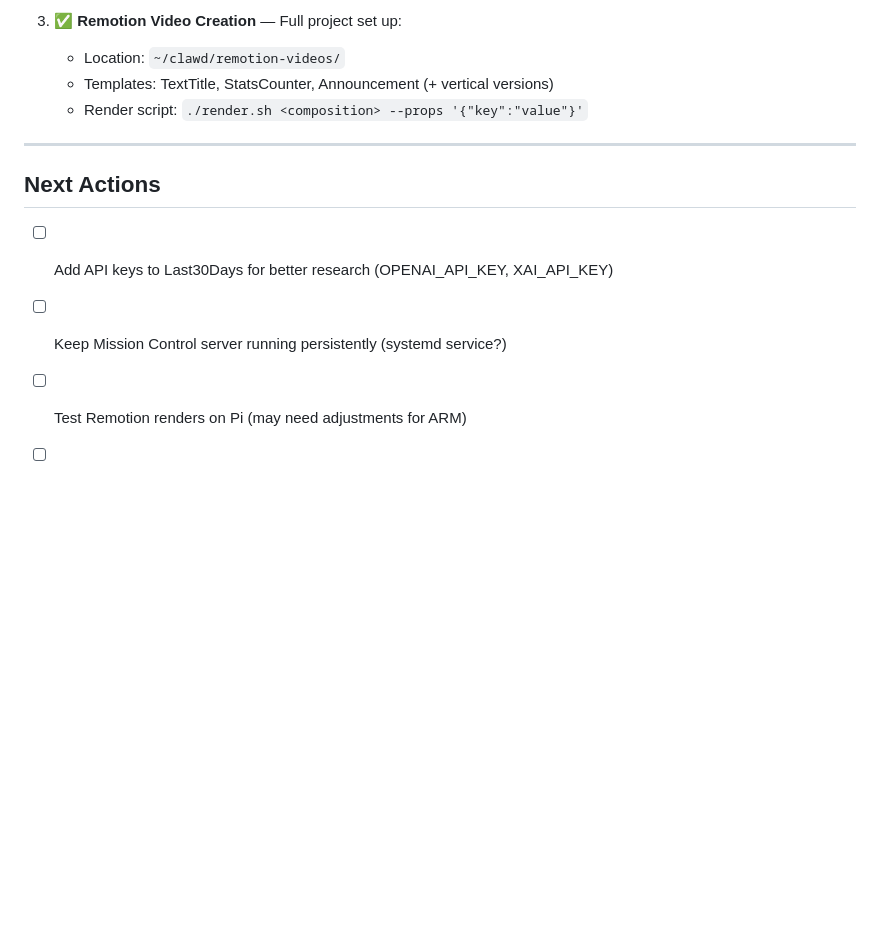
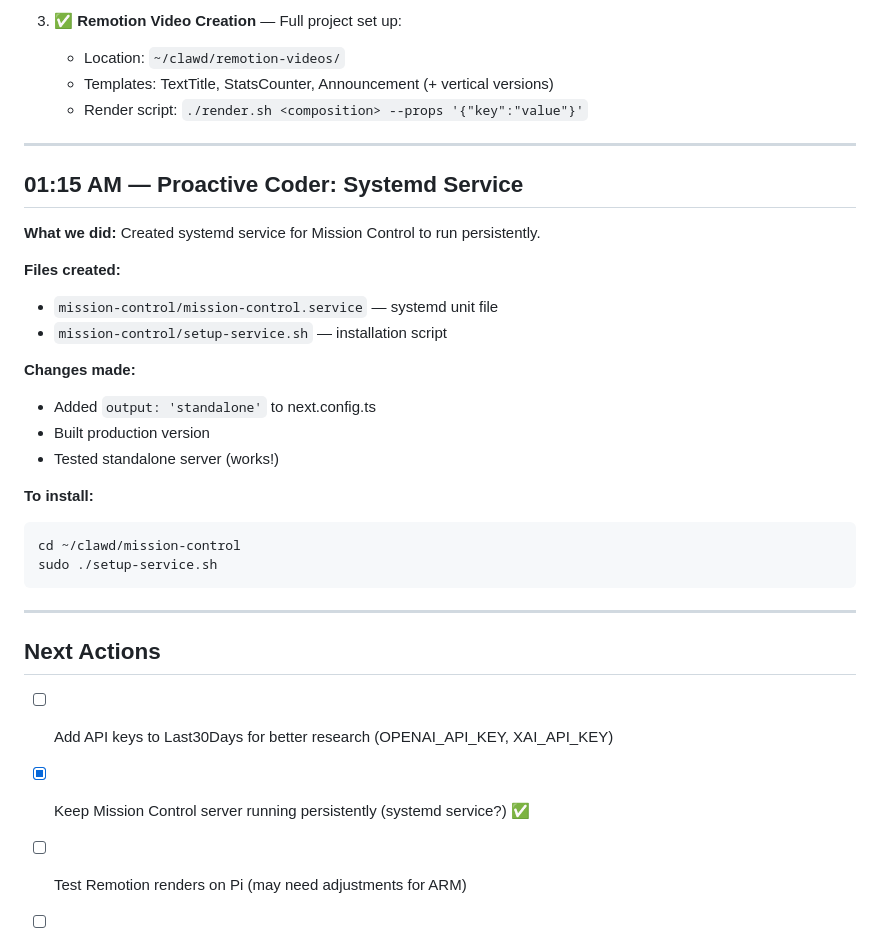
Before and after one commit to ehsanjso/sharkhar, a Markdown page: memory/2026-01-30.md, the part around the change. Drawn GitHub-style; blank space fills up the shorter version.

````diff
--- a/memory/2026-01-30.md
+++ b/memory/2026-01-30.md
@@ -126,9 +126,30 @@ tags: [setup, mission-control, clawdbot]
 
 ---
 
+## 01:15 AM — Proactive Coder: Systemd Service
+
+**What we did:** Created systemd service for Mission Control to run persistently.
+
+**Files created:**
+- `mission-control/mission-control.service` — systemd unit file
+- `mission-control/setup-service.sh` — installation script
+
+**Changes made:**
+- Added `output: 'standalone'` to next.config.ts
+- Built production version
+- Tested standalone server (works!)
+
+**To install:**
+```bash
+cd ~/clawd/mission-control
+sudo ./setup-service.sh
+```
+
+---
+
 ## Next Actions
 
 - [ ] Add API keys to Last30Days for better research (OPENAI_API_KEY, XAI_API_KEY)
-- [ ] Keep Mission Control server running persistently (systemd service?)
+- [x] Keep Mission Control server running persistently (systemd service?) ✅
 - [ ] Test Remotion renders on Pi (may need adjustments for ARM)
 - [ ] Consider: Competitor/Trend Scanning, Email Management
````
Also changed, not shown: memory/builds/2026-01-30.md (added, +48 -0 lines).
